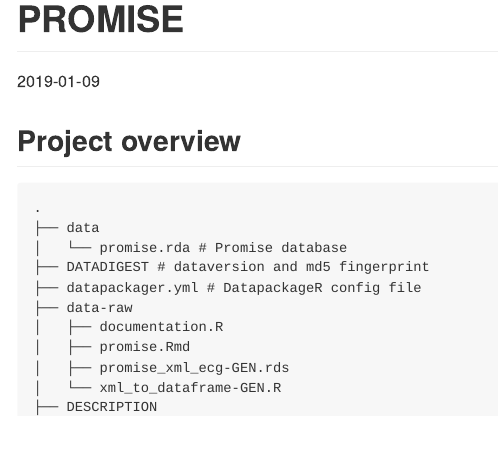
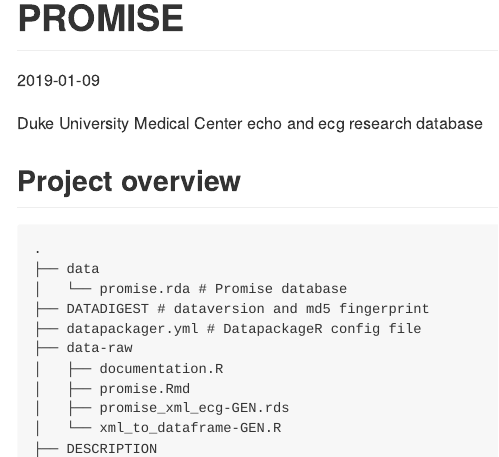
Before and after one commit to dloewenstein/promise, an R Markdown document (README.Rmd): the page in a window 1100 px wide, from its top. The pictures show the output file README.md that the author committed with the source, drawn offline in the style of GitHub.

Commit message:
added subtitle

```diff
--- a/README.Rmd
+++ b/README.Rmd
@@ -3,6 +3,8 @@
 date: '`r Sys.Date()`'
 output: github_document
 ---
+
+Duke University Medical Center echo and ecg research database
 
 <!-- README.md is generated from README.Rmd. Please edit that file -->
 
```
Also changed, not shown: README.md.
